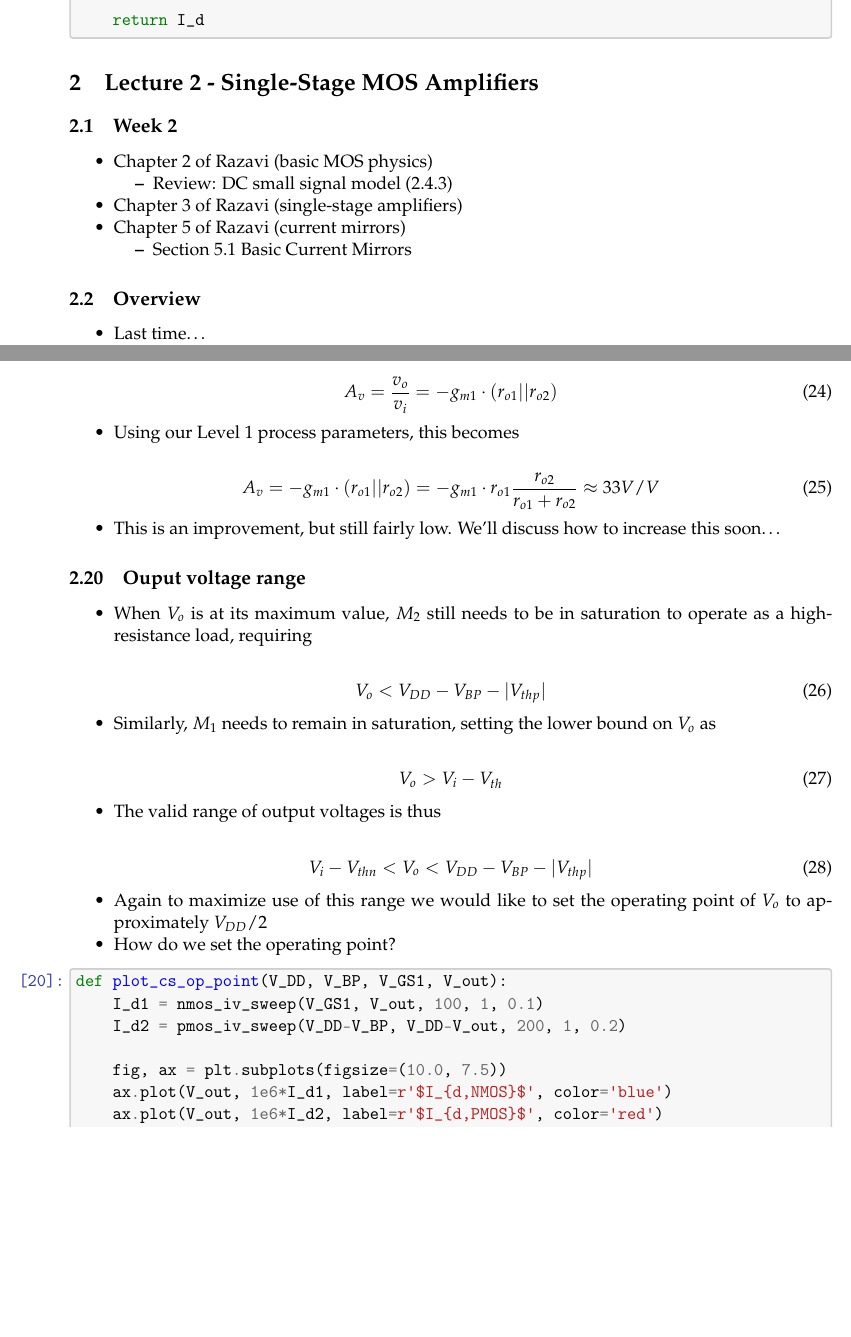
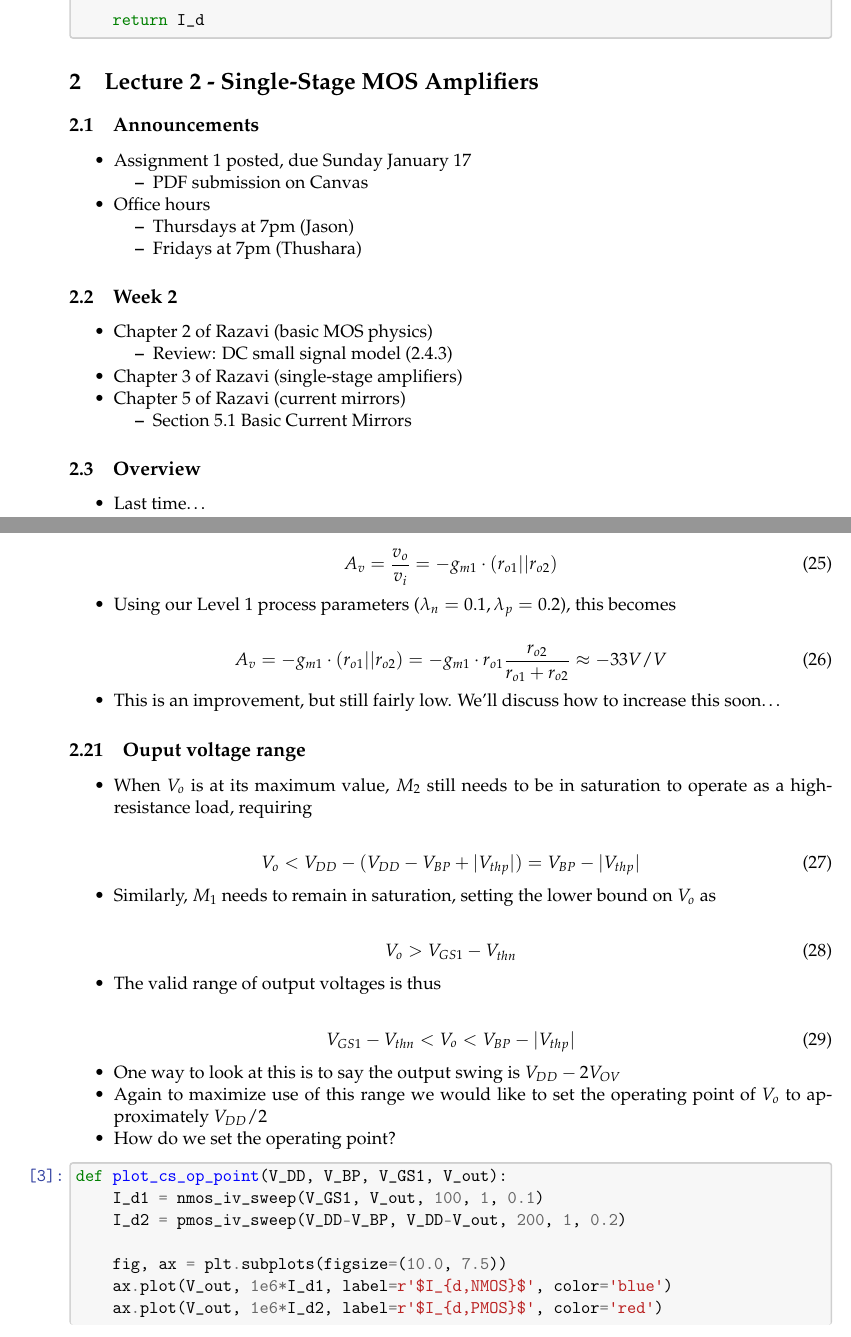
Before and after one commit to uw-analog/ee538-winter2021, a LaTeX document (Lecture/Lecture2/2021_01_13_EE538_Lecture2_W2021.tex): two parts of pages 3 and 11 of 15, joined at a grey line, cut so that both start at the same text, the shorter picture padded with empty space. Compiled offline with pdfLaTeX.

Commit message:
Lecture 2 updated

```diff
--- a/Lecture/Lecture2/2021_01_13_EE538_Lecture2_W2021.tex
+++ b/Lecture/Lecture2/2021_01_13_EE538_Lecture2_W2021.tex
@@ -481,6 +481,31 @@
 \section{Lecture 2 - Single-Stage MOS
 Amplifiers}\label{lecture-2---single-stage-mos-amplifiers}}
 
+    \hypertarget{announcements}{%
+\subsection{Announcements}\label{announcements}}
+
+    \begin{itemize}
+\tightlist
+\item
+  Assignment 1 posted, due Sunday January 17
+
+  \begin{itemize}
+  \tightlist
+  \item
+    PDF submission on Canvas
+  \end{itemize}
+\item
+  Office hours
+
+  \begin{itemize}
+  \tightlist
+  \item
+    Thursdays at 7pm (Jason)
+  \item
+    Fridays at 7pm (Thushara)
+  \end{itemize}
+\end{itemize}
+
     \hypertarget{week-2}{%
 \subsection{Week 2}\label{week-2}}
 
@@ -1080,11 +1115,12 @@
 \begin{itemize}
 \tightlist
 \item
-  Using our Level 1 process parameters, this becomes
+  Using our Level 1 process parameters
+  (\(\lambda_n = 0.1, \lambda_p = 0.2\)), this becomes
 \end{itemize}
 
 \begin{equation}
-A_v = -g_{m1} \cdot (r_{o1} || r_{o2}) = -g_{m1}\cdot r_{o1} \dfrac{r_{o2}}{r_{o1} + r_{o2}}\approx 33 V/V
+A_v = -g_{m1} \cdot (r_{o1} || r_{o2}) = -g_{m1}\cdot r_{o1} \dfrac{r_{o2}}{r_{o1} + r_{o2}}\approx -33 V/V
 \end{equation}
 
 \begin{itemize}
@@ -1105,7 +1141,7 @@
 \end{itemize}
 
 \begin{equation}
-V_o < V_{DD} - V_{BP} - |V_{thp}|
+V_o < V_{DD} - (V_{DD}  - V_{BP} + |V_{thp}|) = V_{BP} - |V_{thp}|
 \end{equation}
 
 \begin{itemize}
@@ -1116,7 +1152,7 @@
 \end{itemize}
 
 \begin{equation}
-V_o > V_i - V_{th}
+V_o > V_{GS1} - V_{thn}
 \end{equation}
 
 \begin{itemize}
@@ -1126,11 +1162,14 @@
 \end{itemize}
 
 \begin{equation}
-V_i - V_{thn} < V_o < V_{DD} - V_{BP} - |V_{thp}|
+V_{GS1} - V_{thn} < V_o < V_{BP} - |V_{thp}|
 \end{equation}
 
 \begin{itemize}
 \tightlist
+\item
+  One way to look at this is to say the output swing is
+  \(V_{DD} - 2V_{OV}\)
 \item
   Again to maximize use of this range we would like to set the operating
   point of \(V_o\) to approximately \(V_{DD}/2\)
@@ -1139,7 +1178,7 @@
 \end{itemize}
 
     \begin{tcolorbox}[breakable, size=fbox, boxrule=1pt, pad at break*=1mm,colback=cellbackground, colframe=cellborder]
-\prompt{In}{incolor}{20}{\boxspacing}
+\prompt{In}{incolor}{3}{\boxspacing}
 \begin{Verbatim}[commandchars=\\\{\}]
 \PY{k}{def} \PY{n+nf}{plot\PYZus{}cs\PYZus{}op\PYZus{}point}\PY{p}{(}\PY{n}{V\PYZus{}DD}\PY{p}{,} \PY{n}{V\PYZus{}BP}\PY{p}{,} \PY{n}{V\PYZus{}GS1}\PY{p}{,} \PY{n}{V\PYZus{}out}\PY{p}{)}\PY{p}{:}
     \PY{n}{I\PYZus{}d1} \PY{o}{=} \PY{n}{nmos\PYZus{}iv\PYZus{}sweep}\PY{p}{(}\PY{n}{V\PYZus{}GS1}\PY{p}{,} \PY{n}{V\PYZus{}out}\PY{p}{,} \PY{l+m+mi}{100}\PY{p}{,} \PY{l+m+mi}{1}\PY{p}{,} \PY{l+m+mf}{0.1}\PY{p}{)}
```
Also changed, not shown: Lecture/Lecture2/2021_01_13_EE538_Lecture2_W2021.pdf, Lecture/Lecture2/2021_01_13_EE538_Lecture2_W2021_files/2021_01_13_EE538_Lecture2_W2021_62_0.png (added), Lecture/Lecture2/2021_01_13_EE538_Lecture2_W2021.tex (33 more changed lines), 2 other files.
